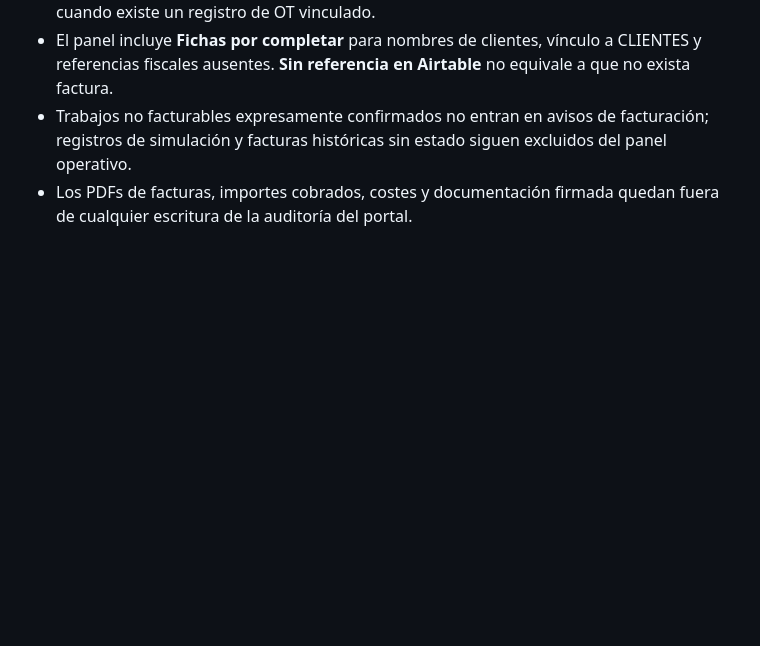
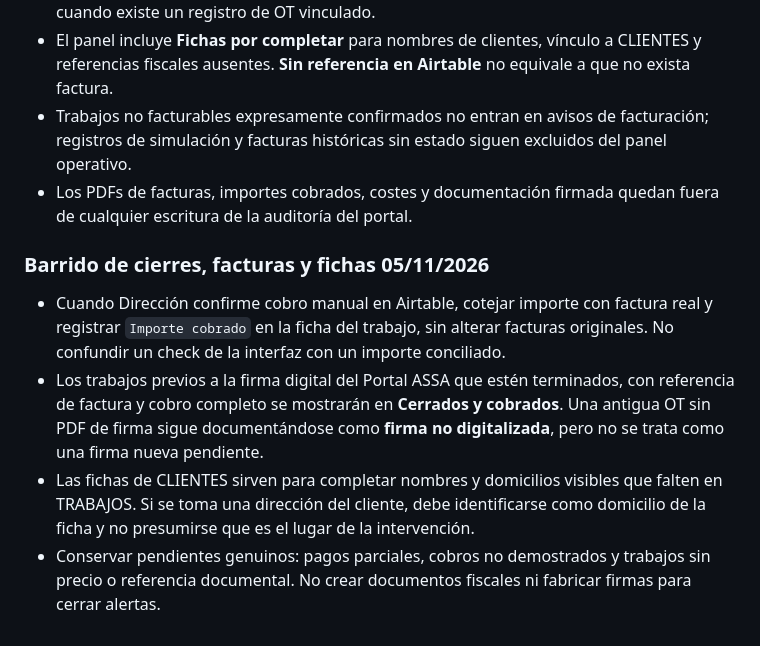
Before and after one commit to assainstalaciones-glitch/assa-instalaciones-web., a Markdown page: empleados/README.md, the part around the change. Drawn GitHub-style; blank space fills up the shorter version.

Commit message:
Record complete CRM closure audit and no-false-alarm rules for historical invoices

```diff
--- a/empleados/README.md
+++ b/empleados/README.md
@@ -40,3 +40,10 @@ Sin AIRTABLE_TOKEN no está operativo el inicio de sesión: la API devuelve 503
 - El panel incluye **Fichas por completar** para nombres de clientes, vínculo a CLIENTES y referencias fiscales ausentes. **Sin referencia en Airtable** no equivale a que no exista factura.
 - Trabajos no facturables expresamente confirmados no entran en avisos de facturación; registros de simulación y facturas históricas sin estado siguen excluidos del panel operativo.
 - Los PDFs de facturas, importes cobrados, costes y documentación firmada quedan fuera de cualquier escritura de la auditoría del portal.
+
+
+### Barrido de cierres, facturas y fichas 05/11/2026
+- Cuando Dirección confirme cobro manual en Airtable, cotejar importe con factura real y registrar `Importe cobrado` en la ficha del trabajo, sin alterar facturas originales. No confundir un check de la interfaz con un importe conciliado.
+- Los trabajos previos a la firma digital del Portal ASSA que estén terminados, con referencia de factura y cobro completo se mostrarán en **Cerrados y cobrados**. Una antigua OT sin PDF de firma sigue documentándose como **firma no digitalizada**, pero no se trata como una firma nueva pendiente.
+- Las fichas de CLIENTES sirven para completar nombres y domicilios visibles que falten en TRABAJOS. Si se toma una dirección del cliente, debe identificarse como domicilio de la ficha y no presumirse que es el lugar de la intervención.
+- Conservar pendientes genuinos: pagos parciales, cobros no demostrados y trabajos sin precio o referencia documental. No crear documentos fiscales ni fabricar firmas para cerrar alertas.
```
